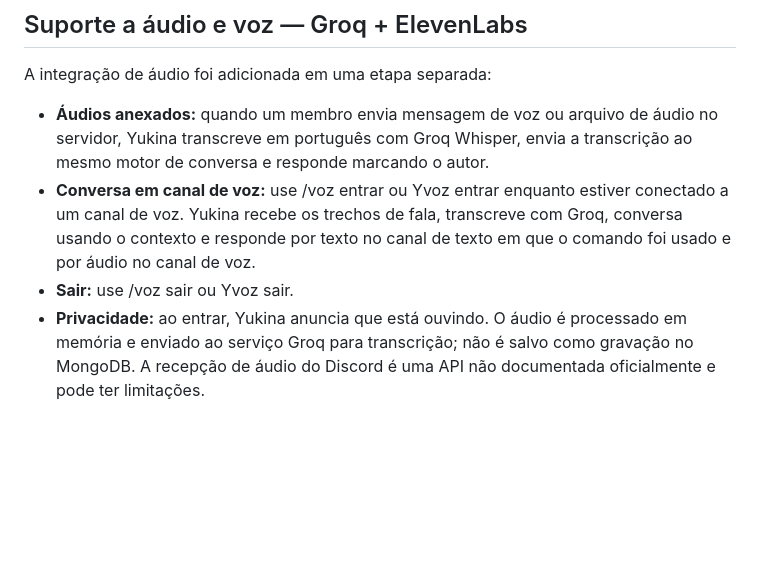
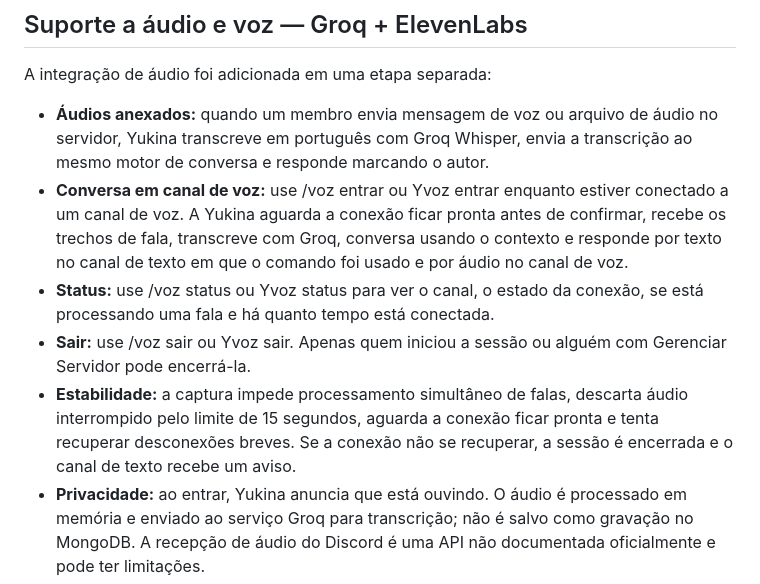
Before and after one commit to alerrandrocavalcante109-bot/yukina, a Markdown page: docs/yukina-ia.md, the part around the change. Drawn GitHub-style; blank space fills up the shorter version.

Commit message:
Document voice status and improved voice session behavior

```diff
--- a/docs/yukina-ia.md
+++ b/docs/yukina-ia.md
@@ -179,8 +179,10 @@ Para conceder ou retirar um cargo pela Yukina IA ou pelo comando de prefixo, bas
 A integração de áudio foi adicionada em uma etapa separada:
 
 - **Áudios anexados:** quando um membro envia mensagem de voz ou arquivo de áudio no servidor, Yukina transcreve em português com Groq Whisper, envia a transcrição ao mesmo motor de conversa e responde marcando o autor.
-- **Conversa em canal de voz:** use /voz entrar ou Yvoz entrar enquanto estiver conectado a um canal de voz. Yukina recebe os trechos de fala, transcreve com Groq, conversa usando o contexto e responde por texto no canal de texto em que o comando foi usado e por áudio no canal de voz.
-- **Sair:** use /voz sair ou Yvoz sair.
+- **Conversa em canal de voz:** use /voz entrar ou Yvoz entrar enquanto estiver conectado a um canal de voz. A Yukina aguarda a conexão ficar pronta antes de confirmar, recebe os trechos de fala, transcreve com Groq, conversa usando o contexto e responde por texto no canal de texto em que o comando foi usado e por áudio no canal de voz.
+- **Status:** use /voz status ou Yvoz status para ver o canal, o estado da conexão, se está processando uma fala e há quanto tempo está conectada.
+- **Sair:** use /voz sair ou Yvoz sair. Apenas quem iniciou a sessão ou alguém com Gerenciar Servidor pode encerrá-la.
+- **Estabilidade:** a captura impede processamento simultâneo de falas, descarta áudio interrompido pelo limite de 15 segundos, aguarda a conexão ficar pronta e tenta recuperar desconexões breves. Se a conexão não se recuperar, a sessão é encerrada e o canal de texto recebe um aviso.
 - **Privacidade:** ao entrar, Yukina anuncia que está ouvindo. O áudio é processado em memória e enviado ao serviço Groq para transcrição; não é salvo como gravação no MongoDB. A recepção de áudio do Discord é uma API não documentada oficialmente e pode ter limitações.
 - **Limites:** cada fala recebida é limitada a aproximadamente 15 segundos; anexos de áudio são limitados a 24 MB. A franquia gratuita dos provedores pode ter limites, mudar ou acabar; o sistema não garante uso ilimitado gratuito.
 
```
